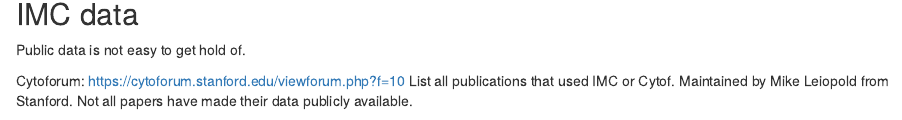
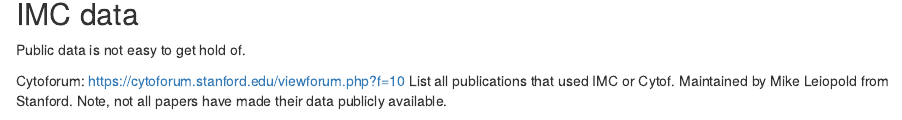
Before and after one commit to ghar1821/2025_cytoconnect_spatial_workshop, an R Markdown document (analysis/public_data.Rmd): the page in a window 1100 px wide, from 540 px down. Rendered offline with R 4.5, knitr and Pandoc, with nearby package versions; drawn as R Markdown's standard HTML page in place of the format the file asks for.

Commit message:
wflow_publish("analysis/public_data.Rmd")

````diff
--- a/analysis/public_data.Rmd
+++ b/analysis/public_data.Rmd
@@ -41,7 +41,7 @@ Public data is not easy to get hold of.
 Cytoforum: https://cytoforum.stanford.edu/viewforum.php?f=10
 List all publications that used IMC or Cytof.
 Maintained by Mike Leiopold from Stanford.
-Not all papers have made their data publicly available.
+Note, not all papers have made their data publicly available.
 
 ```{r echo=FALSE}
 knitr::include_graphics("assets/public_data/Picture3.png", error = FALSE)
````
